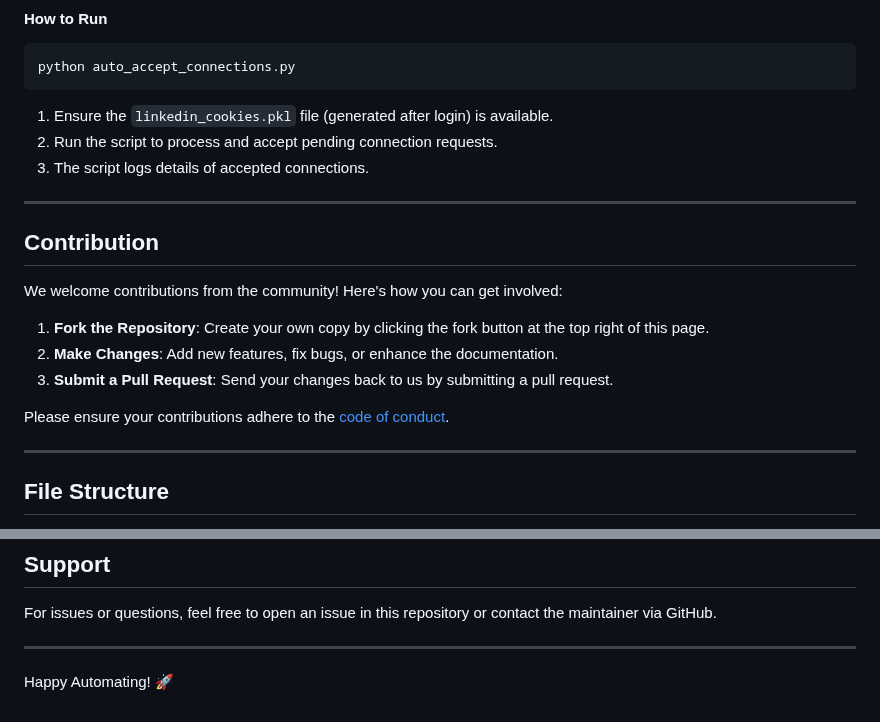
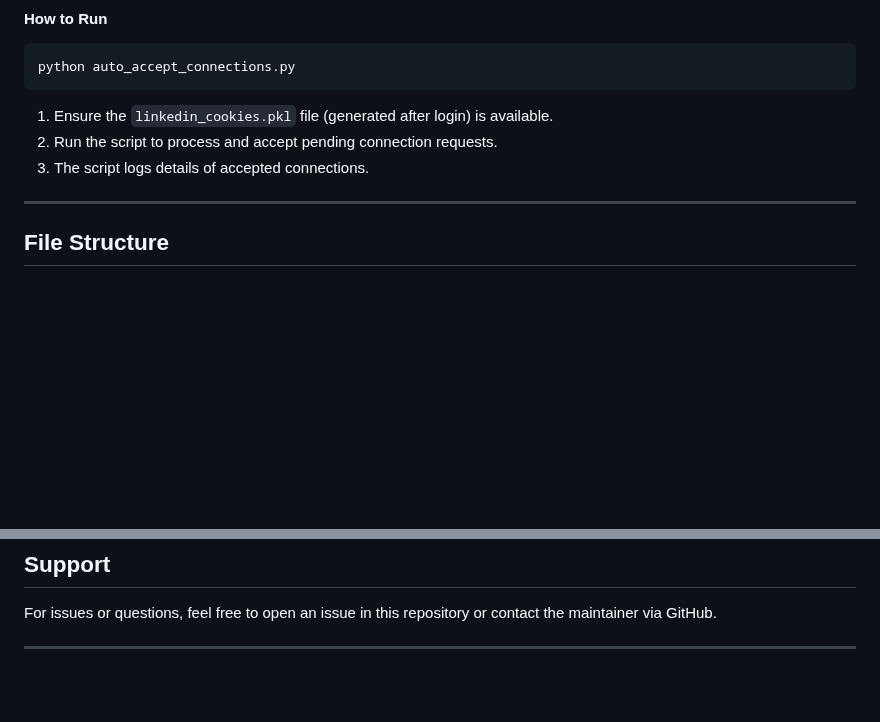
Before and after one commit to sachinskyte/Linkify, a Markdown page: README.md, 2 parts joined by grey strips. Rendered like a GitHub page; blank space fills up the shorter version.

```diff
--- a/README.md
+++ b/README.md
@@ -130,17 +130,6 @@ python auto_accept_connections.py
 2. Run the script to process and accept pending connection requests.
 3. The script logs details of accepted connections.
 
----
-
-## Contribution
-
-We welcome contributions from the community! Here's how you can get involved:
-
-1. **Fork the Repository**: Create your own copy by clicking the fork button at the top right of this page.
-2. **Make Changes**: Add new features, fix bugs, or enhance the documentation.
-3. **Submit a Pull Request**: Send your changes back to us by submitting a pull request.
-
-Please ensure your contributions adhere to the [code of conduct](./CODE_OF_CONDUCT.md).
 
 ---
 
@@ -167,5 +156,3 @@ Please ensure your contributions adhere to the [code of conduct](./CODE_OF_CONDU
 For issues or questions, feel free to open an issue in this repository or contact the maintainer via GitHub.
 
 ---
-
-Happy Automating! 🚀
```
